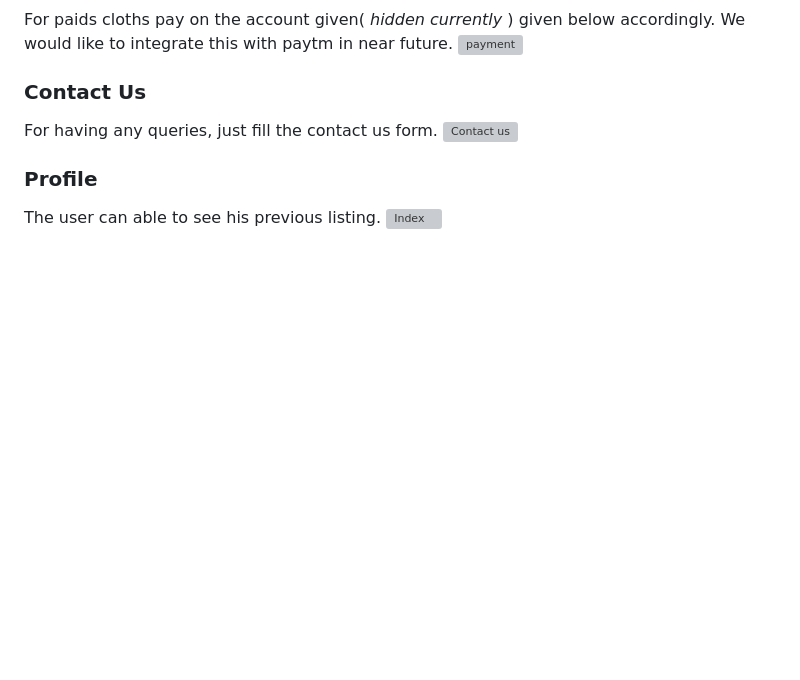
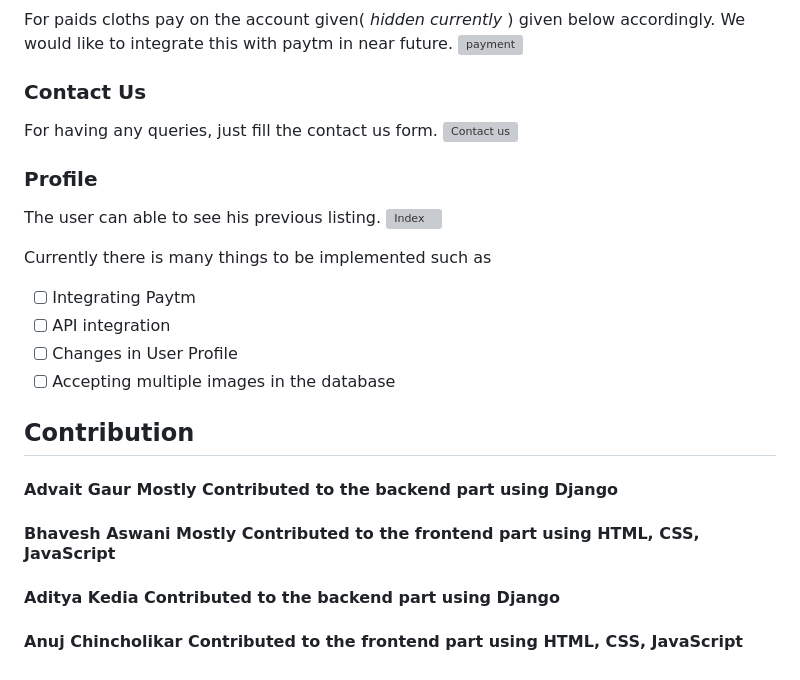
Before and after one commit to chinanuj/Laundry_Service, a Markdown page: README.md, the part around the change. Rendered like a GitHub page; blank space fills up the shorter version; grey boxes are pictures that could not be loaded.

```diff
--- a/README.md
+++ b/README.md
@@ -56,3 +56,15 @@ For paids cloths pay on the account given( *_hidden currently_* ) given below ac
 ### Profile
 The user can able to see his previous listing.
 ![Index](https://github.com/Advaitgaur004/Laundry_Service/assets/126783821/7cb705c0-5950-41ba-8f7f-da33c2315d7f)
+
+Currently there is many things to be implemented such as
+- [ ] Integrating Paytm
+- [ ] API integration
+- [ ] Changes in User Profile
+- [ ] Accepting multiple images in the database
+
+## Contribution
+#### Advait Gaur Mostly Contributed to the backend part using Django
+#### Bhavesh Aswani Mostly Contributed to the frontend part using HTML, CSS, JavaScript
+#### Aditya Kedia Contributed to the backend part using Django
+#### Anuj Chincholikar Contributed to the frontend part using HTML, CSS, JavaScript
```
